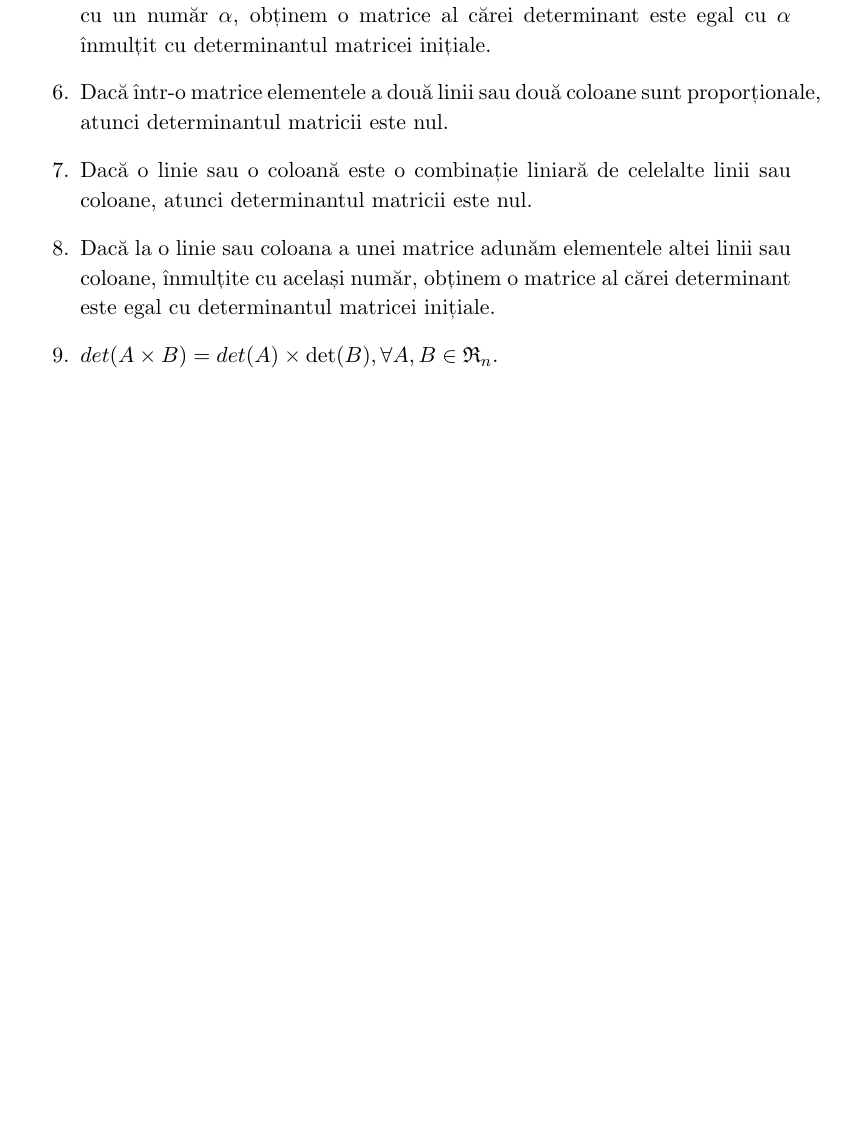
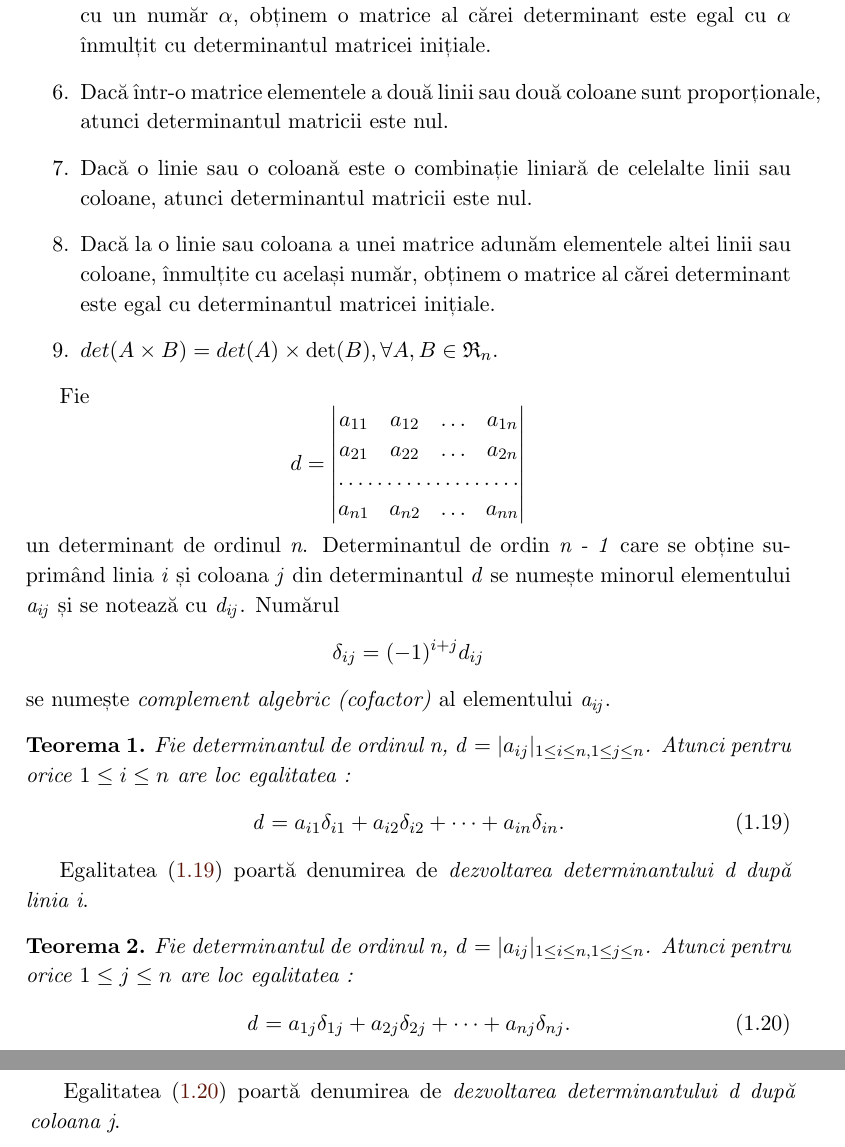
Before and after one commit to adihodos/lucrare_licenta, a LaTeX book (lucrare_main.tex, which reads capitolul1/matrici.tex): part of page 22 of 26 before the commit and two parts of pages 22 and 23 of 28 after it, the two joined at a grey line, cut so that both start at the same text, the shorter picture padded with empty space. Compiled offline with pdfLaTeX.

Commit message:
- finished determinants subsections

```diff
--- a/capitolul1/matrici.tex
+++ b/capitolul1/matrici.tex
@@ -201,3 +201,47 @@ proprietăți ale acestora :
   \item $det(A \times B) = det(A) \times \det(B), \forall A, B \in
   \mathfrak{R}_{n}$.
 \end{enumerate}
+
+Fie
+\begin{equation*}
+d =
+\begin{vmatrix}
+a_{11} & a_{12} & \dots & a_{1n} \\
+a_{21} & a_{22} & \dots & a_{2n} \\
+\hdotsfor{4} \\
+a_{n1} & a_{n2} & \dots & a_{nn}
+\end{vmatrix}
+\end{equation*} un determinant de ordinul \textit{n}. Determinantul de ordin
+\textit{n - 1} care se obține suprimând linia \textit{i} și coloana \textit{j}
+din determinantul \textit{d} se numește minorul elementului $\mathit{a_{ij}}$ și
+se notează cu $\mathit{d_{ij}}$. Numărul
+\[
+\delta_{ij} = (-1)^{i + j}d_{ij}
+\] se numește \textit{complement algebric (cofactor)} al elementului
+$\mathit{a_{ij}}$.
+
+\newtheorem{th_detcompute}{Teorema}
+\begin{th_detcompute}
+Fie determinantul de ordinul \textit{n}, $\mathit{d} = \vert a_{ij}
+\vert_{1 \leq i \leq n, 1 \leq j \leq n}$. Atunci pentru orice
+$1 \leq i \leq n$ are loc egalitatea :
+\begin{equation}
+\label{mat:det_compute1}
+\mathit{d} = a_{i1}\delta_{i1} + a_{i2}\delta_{i2} + \cdots + a_{in}\delta_{in}.
+\end{equation}
+\end{th_detcompute}
+Egalitatea \eqref{mat:det_compute1} poartă denumirea de \textit{dezvoltarea
+determinantului d după linia i}.
+
+\newtheorem{th_detcompute2}[th_detcompute]{Teorema}
+\begin{th_detcompute2}
+Fie determinantul de ordinul \textit{n}, $\mathit{d} = \vert a_{ij}
+\vert_{1 \leq i \leq n, 1 \leq j \leq n}$. Atunci pentru orice
+$1 \leq j \leq n$ are loc egalitatea :
+\begin{equation}
+\label{mat:det_compute2}
+\mathit{d} = a_{1j}\delta_{1j} + a_{2j}\delta_{2j} + \cdots + a_{nj}\delta_{nj}.
+\end{equation}
+\end{th_detcompute2}
+Egalitatea \eqref{mat:det_compute2} poartă denumirea de \textit{dezvoltarea
+determinantului d după coloana j}.
```
Also changed, not shown: capitolul1/matrici.tex (6 more changed lines).
